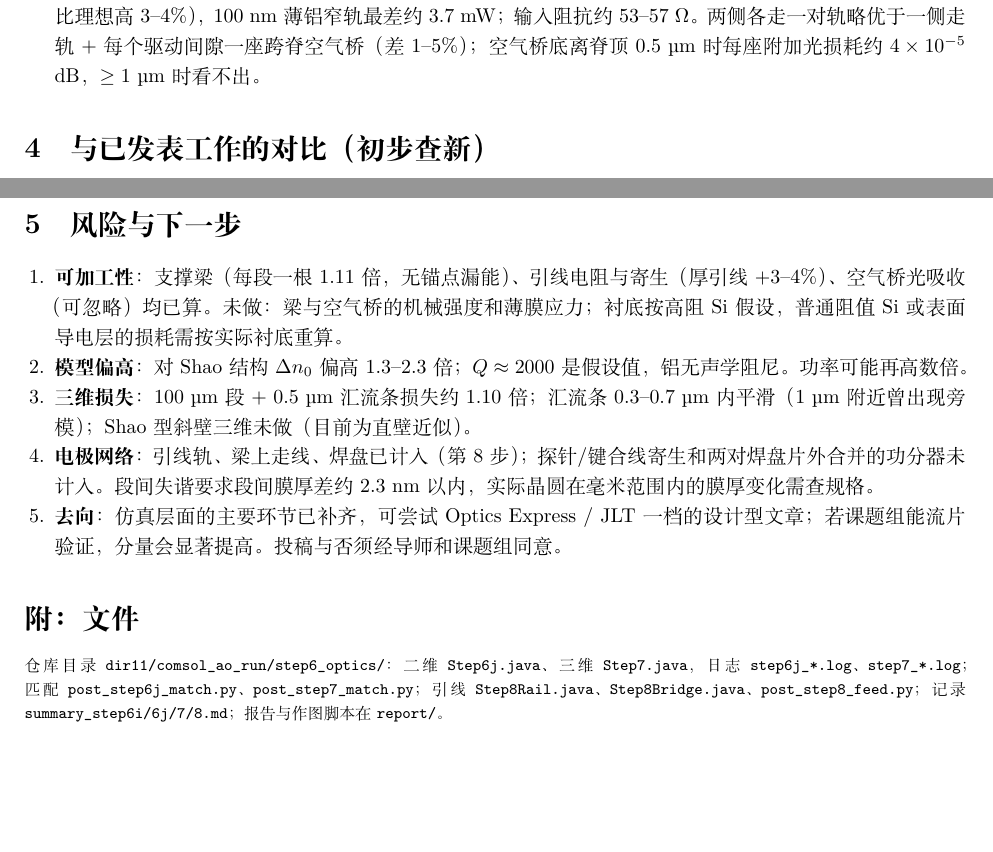
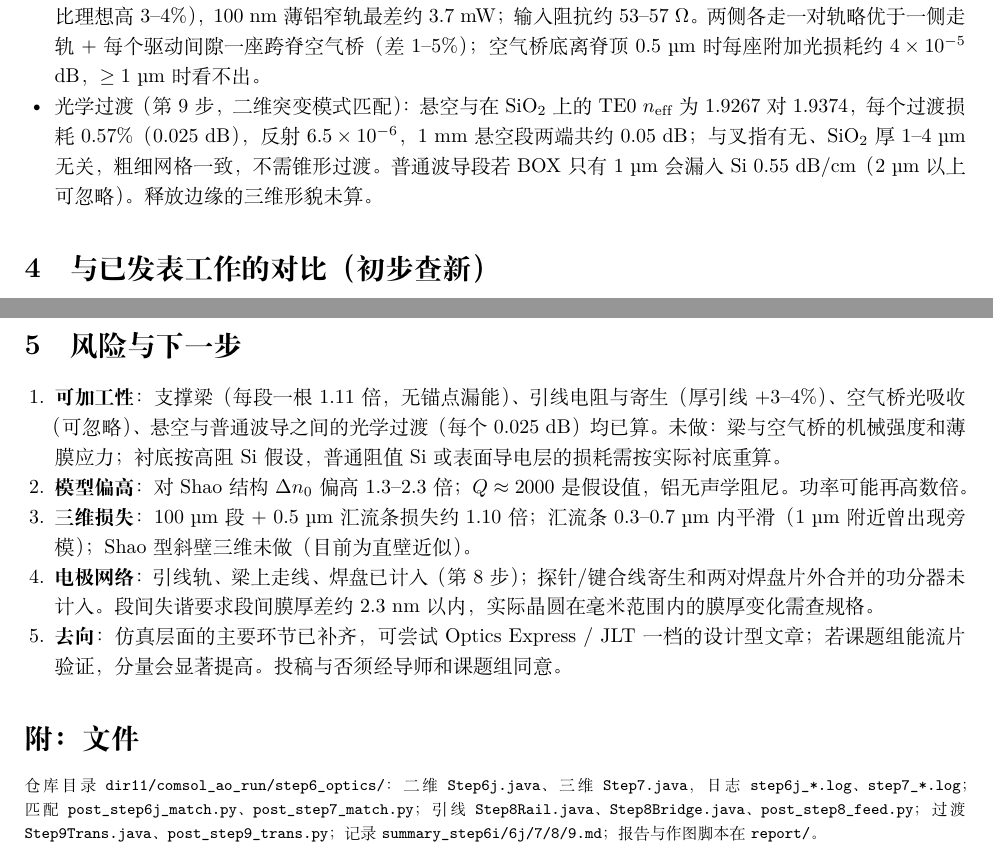
Before and after one commit to xinleichen666/tfln-data, a LaTeX document (dir11/comsol_ao_run/step6_optics/report/report_6j.tex): two parts of pages 4 and 5 of 5, joined at a grey line, cut so that both start at the same text, the shorter picture padded with empty space. Compiled offline with XeLaTeX; a missing font is replaced by an installed copy or a similar font.

Commit message:
report_6j: add step9 optical transition

```diff
--- a/dir11/comsol_ao_run/step6_optics/report/report_6j.tex
+++ b/dir11/comsol_ao_run/step6_optics/report/report_6j.tex
@@ -187,6 +187,9 @@ Shao 型 & 无汇流条 & 200 / — & 3.187 & 3.35 & 1 & \\
         锚区引线轨（LN/SiO$_2$/高阻 Si，二维静电）约 0.1 pF/mm、0.5 nH/mm；节点分析计入引线轨、梁上走线、汇流条电阻和焊盘后，
         $L = 1$ mm 为 \textbf{3.26 mW}（500 nm 铝、50 µm 轨，比理想高 3--4\%），100 nm 薄铝窄轨最差约 3.7 mW；输入阻抗约 53--57 $\Omega$。
         两侧各走一对轨略优于一侧走轨 + 每个驱动间隙一座跨脊空气桥（差 1--5\%）；空气桥底离脊顶 0.5 µm 时每座附加光损耗约 $4\times10^{-5}$ dB，$\ge 1$ µm 时看不出。
+  \item 光学过渡（第 9 步，二维突变模式匹配）：悬空与在 SiO$_2$ 上的 TE0 $n_{\rm eff}$ 为 1.9267 对 1.9374，每个过渡损耗 0.57\%（0.025 dB），
+        反射 $6.5\times10^{-6}$，1 mm 悬空段两端共约 0.05 dB；与叉指有无、SiO$_2$ 厚 1--4 µm 无关，粗细网格一致，不需锥形过渡。
+        普通波导段若 BOX 只有 1 µm 会漏入 Si 0.55 dB/cm（2 µm 以上可忽略）。释放边缘的三维形貌未算。
 \end{itemize}
 
 \section{与已发表工作的对比（初步查新）}
@@ -216,7 +219,7 @@ Ni 等，arXiv 2026 & TFLN，非悬空 & 400 µm & 0.842 GHz，$V_\pi L = 1.004$
 
 \section{风险与下一步}
 \begin{enumerate}
-  \item \textbf{可加工性}：支撑梁（每段一根 1.11 倍，无锚点漏能）、引线电阻与寄生（厚引线 +3--4\%）、空气桥光吸收（可忽略）均已算。
+  \item \textbf{可加工性}：支撑梁（每段一根 1.11 倍，无锚点漏能）、引线电阻与寄生（厚引线 +3--4\%）、空气桥光吸收（可忽略）、悬空与普通波导之间的光学过渡（每个 0.025 dB）均已算。
         未做：梁与空气桥的机械强度和薄膜应力；衬底按高阻 Si 假设，普通阻值 Si 或表面导电层的损耗需按实际衬底重算。
   \item \textbf{模型偏高}：对 Shao 结构 $\dn$ 偏高 1.3--2.3 倍；$Q\approx2000$ 是假设值，铝无声学阻尼。功率可能再高数倍。
   \item \textbf{三维损失}：100 µm 段 + 0.5 µm 汇流条损失约 1.10 倍；汇流条 0.3--0.7 µm 内平滑（1 µm 附近曾出现旁模）；
@@ -230,6 +233,6 @@ Ni 等，arXiv 2026 & TFLN，非悬空 & 400 µm & 0.842 GHz，$V_\pi L = 1.004$
 \section*{附：文件}
 \footnotesize\sloppy
 仓库目录 \texttt{dir11/comsol\_ao\_run/step6\_optics/}：二维 \texttt{Step6j.java}、三维 \texttt{Step7.java}，日志 \texttt{step6j\_*.log}、\texttt{step7\_*.log}；
-匹配 \texttt{post\_step6j\_match.py}、\texttt{post\_step7\_match.py}；引线 \texttt{Step8Rail.java}、\texttt{Step8Bridge.java}、\texttt{post\_step8\_feed.py}；记录 \texttt{summary\_step6i/6j/7/8.md}；报告与作图脚本在 \texttt{report/}。
+匹配 \texttt{post\_step6j\_match.py}、\texttt{post\_step7\_match.py}；引线 \texttt{Step8Rail.java}、\texttt{Step8Bridge.java}、\texttt{post\_step8\_feed.py}；过渡 \texttt{Step9Trans.java}、\texttt{post\_step9\_trans.py}；记录 \texttt{summary\_step6i/6j/7/8/9.md}；报告与作图脚本在 \texttt{report/}。
 
 \end{document}
```
Also changed, not shown: dir11/comsol_ao_run/step6_optics/report/report_6j.pdf, dir11/comsol_ao_run/step6_optics/report/report_6j.tex (2 more changed lines).
